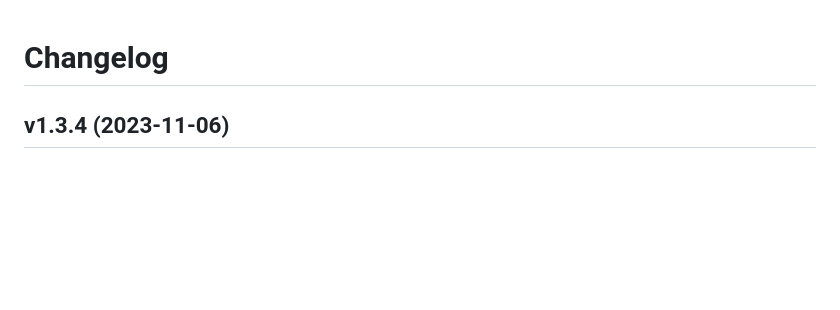
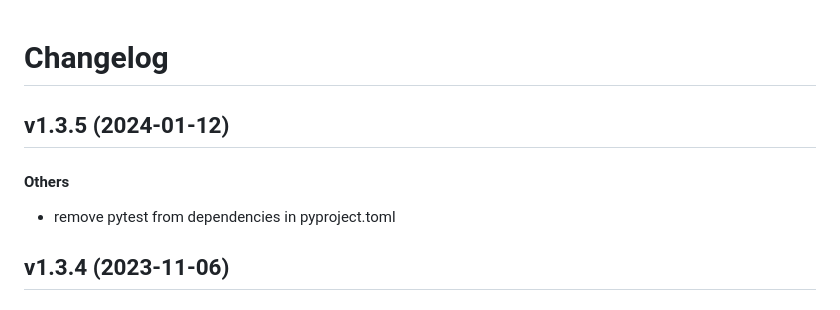
Before and after one commit to matt-manes/pathier, a Markdown page: CHANGELOG.md, the part around the change. Rendered like a GitHub page; blank space fills up the shorter version.

Commit message:
chore: update changelog

```diff
--- a/CHANGELOG.md
+++ b/CHANGELOG.md
@@ -1,4 +1,11 @@
 # Changelog
+
+## v1.3.5 (2024-01-12)
+
+#### Others
+
+* remove pytest from dependencies in pyproject.toml
+
 
 ## v1.3.4 (2023-11-06)
 
```
